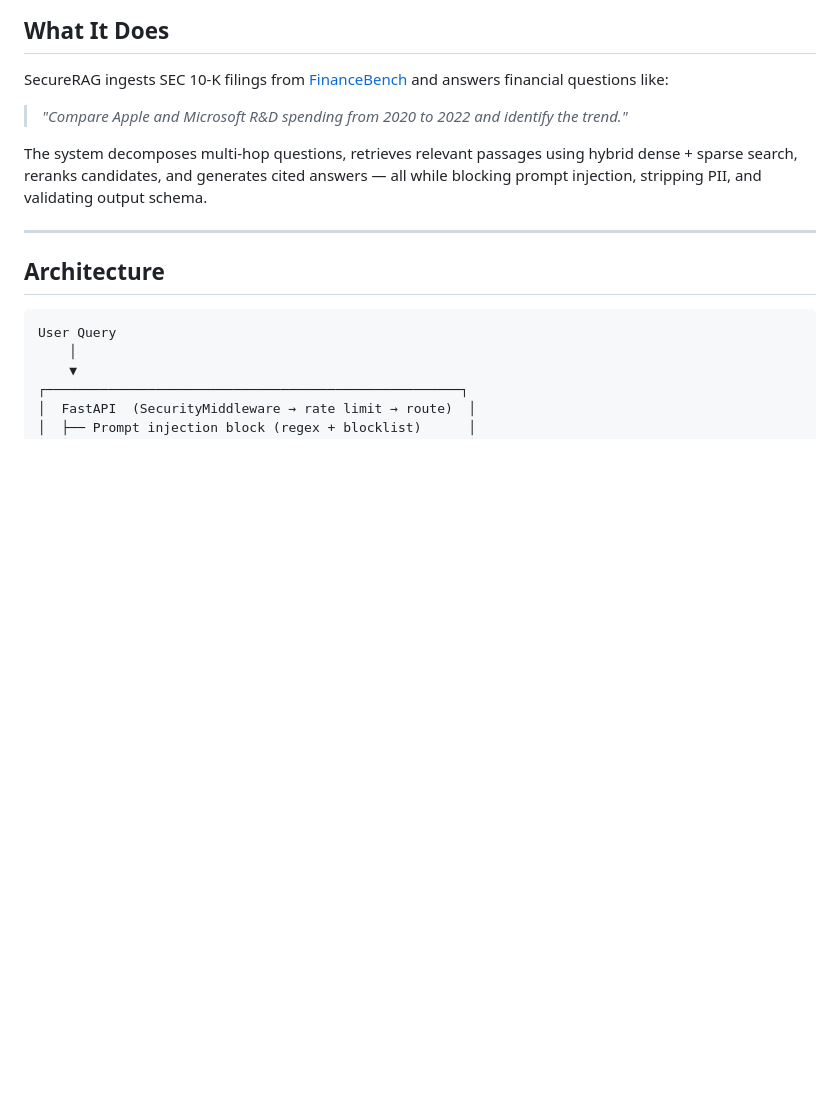
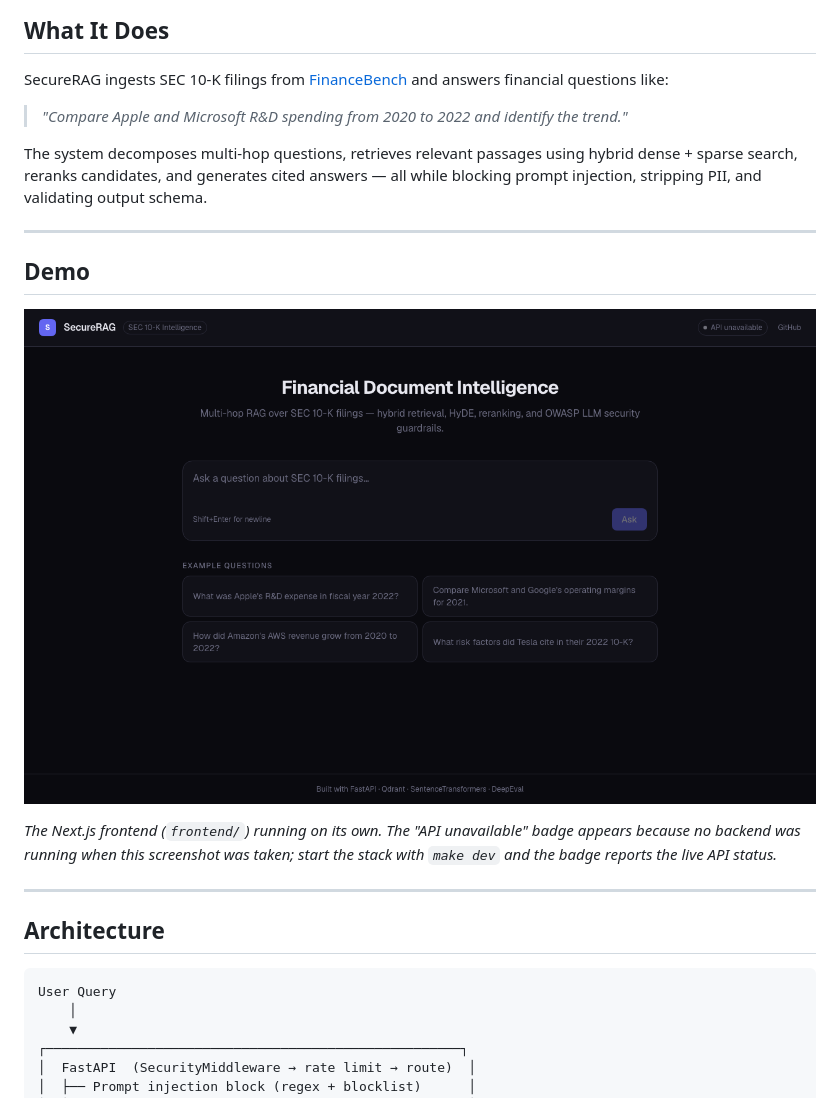
Before and after one commit to emanster2006-ai/Project-w-emanster, a Markdown page: README.md, the part around the change. GitHub-like rendering; pictures changed too: docs/images/frontend-home.png (added); blank space fills up the shorter version.

Commit message:
docs: add frontend demo screenshot to README (#9)
Co-authored-by: Emmanuel Onwuka <emmanuel@mac.rad.liberty.edu>

```diff
--- a/README.md
+++ b/README.md
@@ -18,6 +18,14 @@ SecureRAG ingests SEC 10-K filings from [FinanceBench](https://huggingface.co/da
 > *"Compare Apple and Microsoft R&D spending from 2020 to 2022 and identify the trend."*
 
 The system decomposes multi-hop questions, retrieves relevant passages using hybrid dense + sparse search, reranks candidates, and generates cited answers — all while blocking prompt injection, stripping PII, and validating output schema.
+
+---
+
+## Demo
+
+![SecureRAG frontend: question box, example questions, and API status badge](docs/images/frontend-home.png)
+
+*The Next.js frontend (`frontend/`) running on its own. The "API unavailable" badge appears because no backend was running when this screenshot was taken; start the stack with `make dev` and the badge reports the live API status.*
 
 ---
 
```
